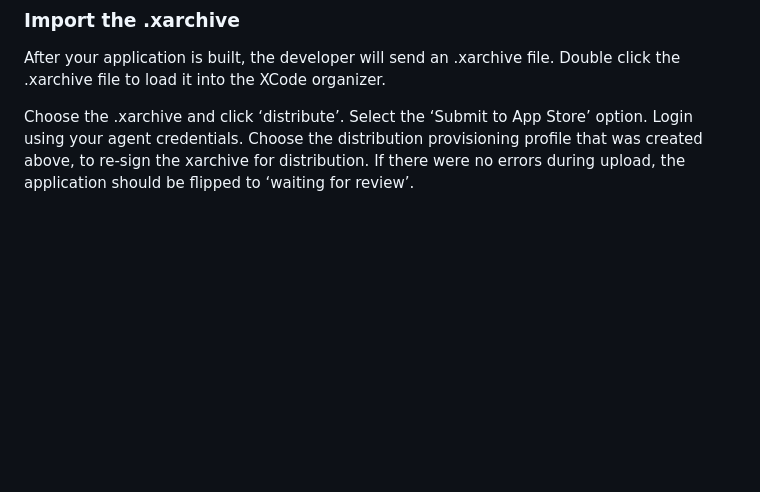
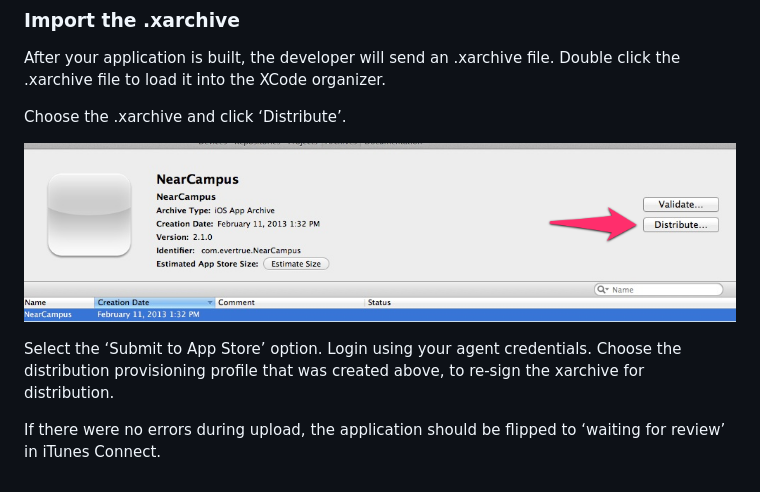
Before and after one commit to evertrue/apple-team-member-doc, a Markdown page: README.md, the part around the change printed below. Drawn GitHub-style; pictures changed too: images/xcode_1.png (added); blank space fills up the shorter version.

```diff
--- a/README.md
+++ b/README.md
@@ -154,5 +165,10 @@ Log in to iTunes Connect (itunesconnect.apple.com), click ‘Add New App’ and
 
 After your application is built, the developer will send an .xarchive file.  Double click the .xarchive file to load it into the XCode organizer.
 
-Choose the .xarchive and click ‘distribute’. Select the ‘Submit to App Store’ option. Login using your agent credentials. Choose the distribution provisioning profile that was created above, to re-sign the xarchive for distribution.
-If there were no errors during upload, the application should be flipped to ‘waiting for review’.
+Choose the .xarchive and click ‘Distribute’.
+
+![](/images/xcode_1.png "xcode")
+
+Select the ‘Submit to App Store’ option. Login using your agent credentials. Choose the distribution provisioning profile that was created above, to re-sign the xarchive for distribution.
+
+If there were no errors during upload, the application should be flipped to ‘waiting for review’ in iTunes Connect.
```
Also changed, not shown: other parts of README.md (+21 -10 lines), images/cert_1.png (added), images/cert_2.png (added), images/prov_1.png (added), images/prov_2.png (added), images/prov_3.png (added).
